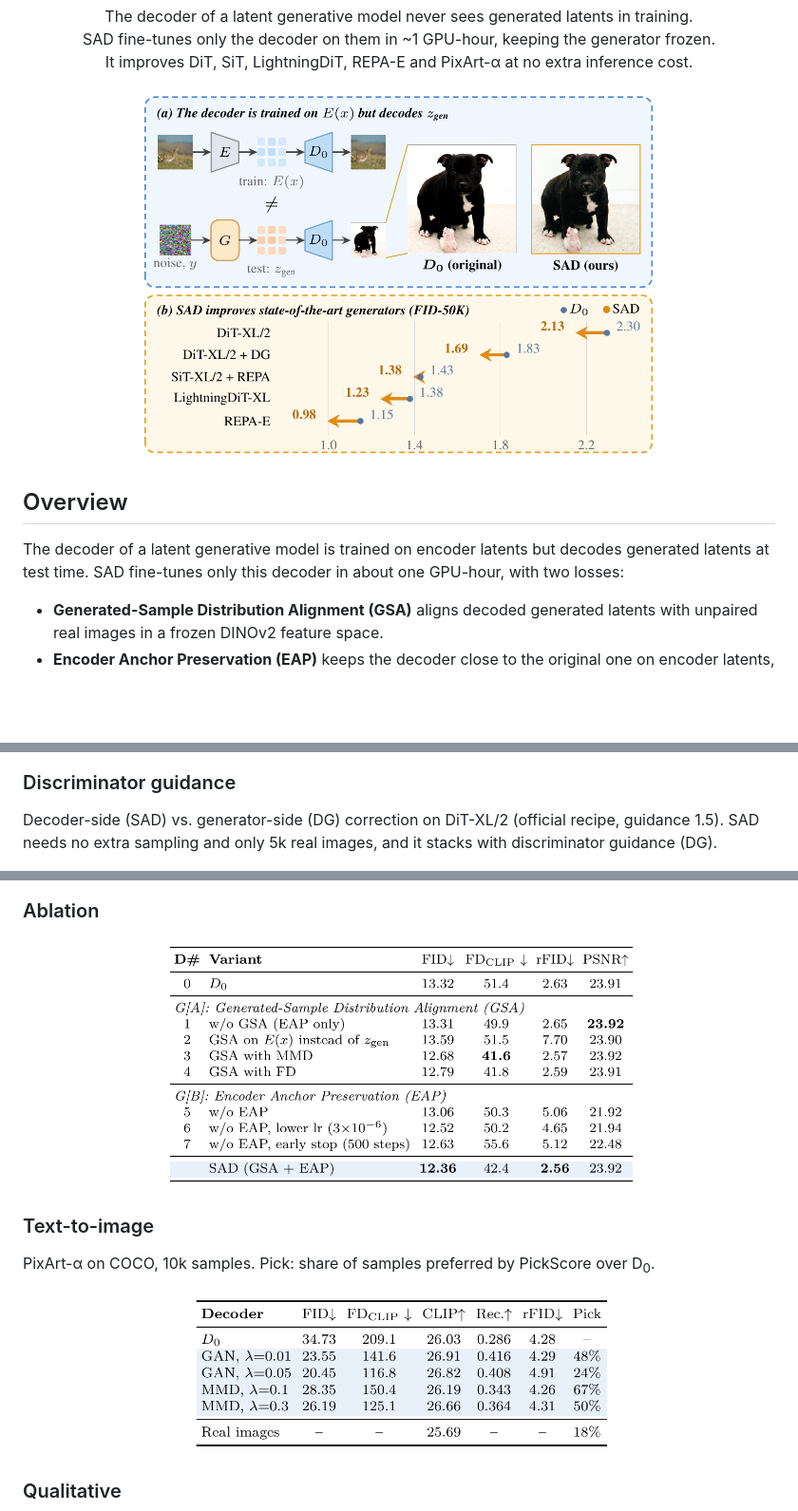
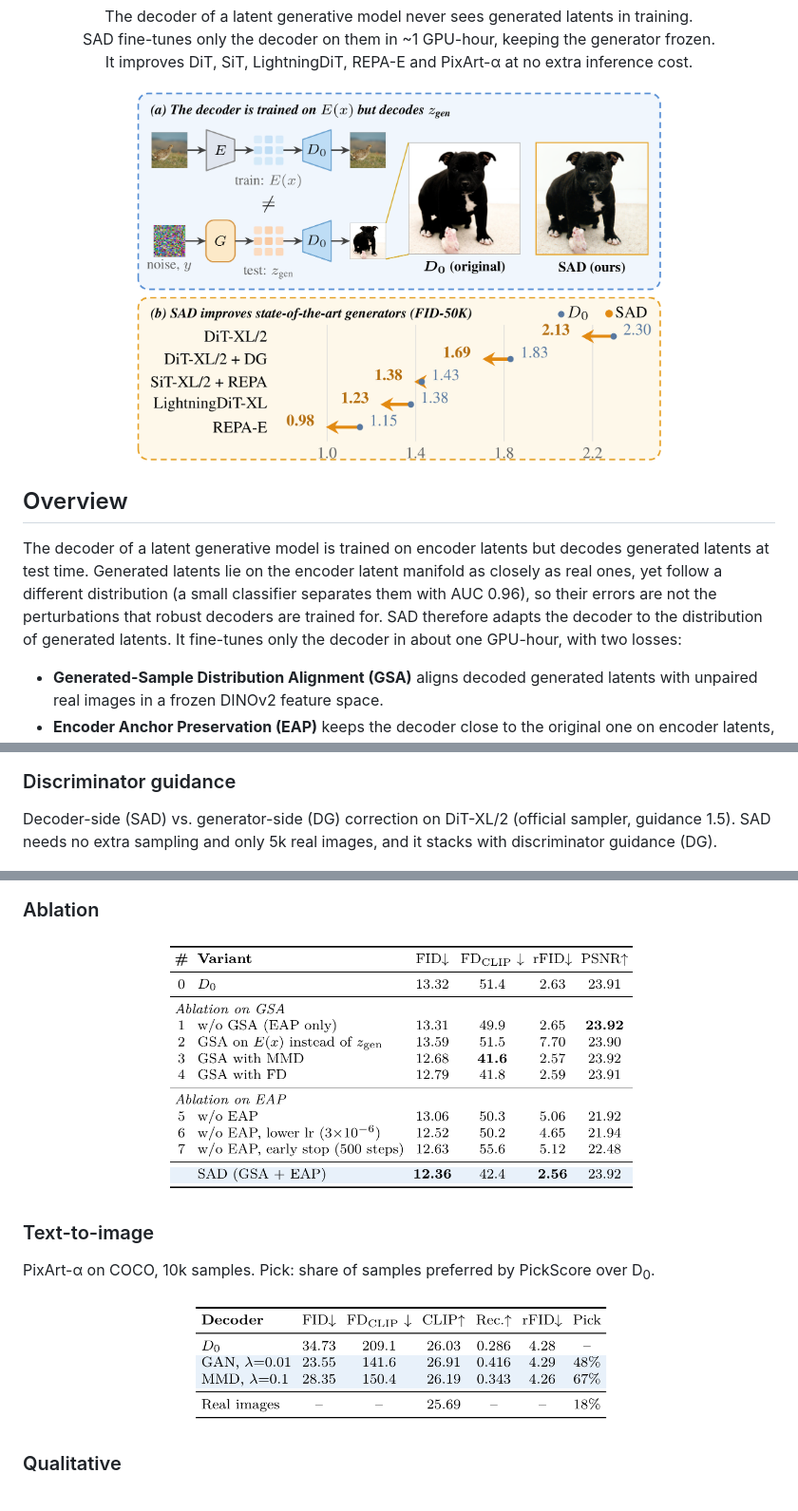
Before and after one commit to torpedo2003/SAD, a Markdown page: README.md, 3 parts joined by grey strips. Shown at 95% size. GitHub-like rendering; pictures changed too: assets/table_ablation.png, assets/table_t2i.png, assets/teaser.png; blank space fills up the shorter version.

Commit message:
High-resolution teaser and method figures; update tables and overview

```diff
--- a/README.md
+++ b/README.md
@@ -22,7 +22,8 @@ It improves DiT, SiT, LightningDiT, REPA-E and PixArt-&alpha; at no extra infere
 ## Overview
 
 The decoder of a latent generative model is trained on encoder latents but decodes generated latents at test time.
-SAD fine-tunes only this decoder in about one GPU-hour, with two losses:
+Generated latents lie on the encoder latent manifold as closely as real ones, yet follow a different distribution (a small classifier separates them with AUC 0.96), so their errors are not the perturbations that robust decoders are trained for.
+SAD therefore adapts the decoder to the distribution of generated latents. It fine-tunes only the decoder in about one GPU-hour, with two losses:
 
 - **Generated-Sample Distribution Alignment (GSA)** aligns decoded generated latents with unpaired real images in a frozen DINOv2 feature space.
 - **Encoder Anchor Preservation (EAP)** keeps the decoder close to the original one on encoder latents, so reconstruction is preserved.
@@ -39,7 +40,7 @@ FID-50K with the ADM evaluator. For each released generator, the first row uses
 
 ### Discriminator guidance
 
-Decoder-side (SAD) vs. generator-side (DG) correction on DiT-XL/2 (official recipe, guidance 1.5). SAD needs no extra sampling and only 5k real images, and it stacks with discriminator guidance (DG).
+Decoder-side (SAD) vs. generator-side (DG) correction on DiT-XL/2 (official sampler, guidance 1.5). SAD needs no extra sampling and only 5k real images, and it stacks with discriminator guidance (DG).
 
 <div align="center"><img src="assets/table_dg.png" width="60%"></div>
 
```
Also changed, not shown: assets/method.png.
